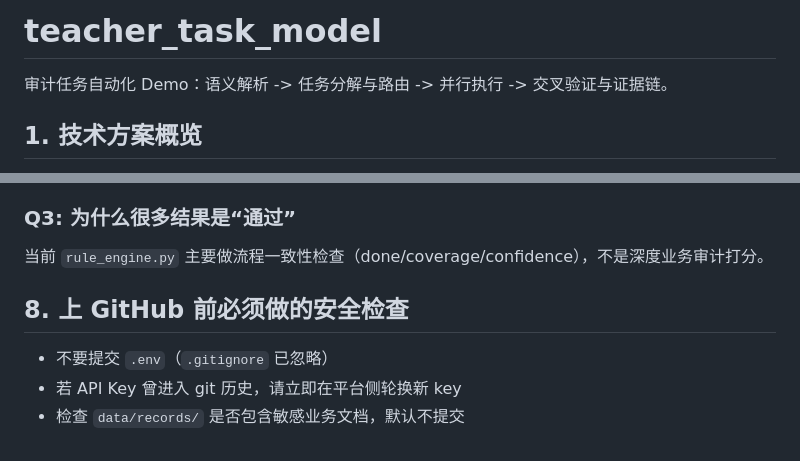
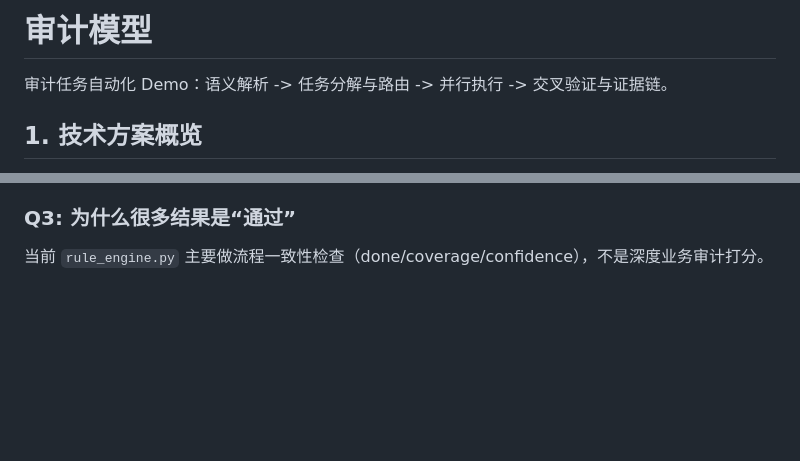
Before and after one commit to helloworl9527/Model_demo, a Markdown page: README.md, 2 parts joined by grey strips. Drawn GitHub-style; blank space fills up the shorter version.

```diff
--- a/README.md
+++ b/README.md
@@ -1,4 +1,4 @@
-# teacher_task_model
+# 审计模型
 
 审计任务自动化 Demo：语义解析 -> 任务分解与路由 -> 并行执行 -> 交叉验证与证据链。
 
@@ -126,8 +126,3 @@ PYTHONPATH=$(pwd)
 
 ### Q3: 为什么很多结果是“通过”
 当前 `rule_engine.py` 主要做流程一致性检查（done/coverage/confidence），不是深度业务审计打分。
-
-## 8. 上 GitHub 前必须做的安全检查
-- 不要提交 `.env`（`.gitignore` 已忽略）
-- 若 API Key 曾进入 git 历史，请立即在平台侧轮换新 key
-- 检查 `data/records/` 是否包含敏感业务文档，默认不提交
```
